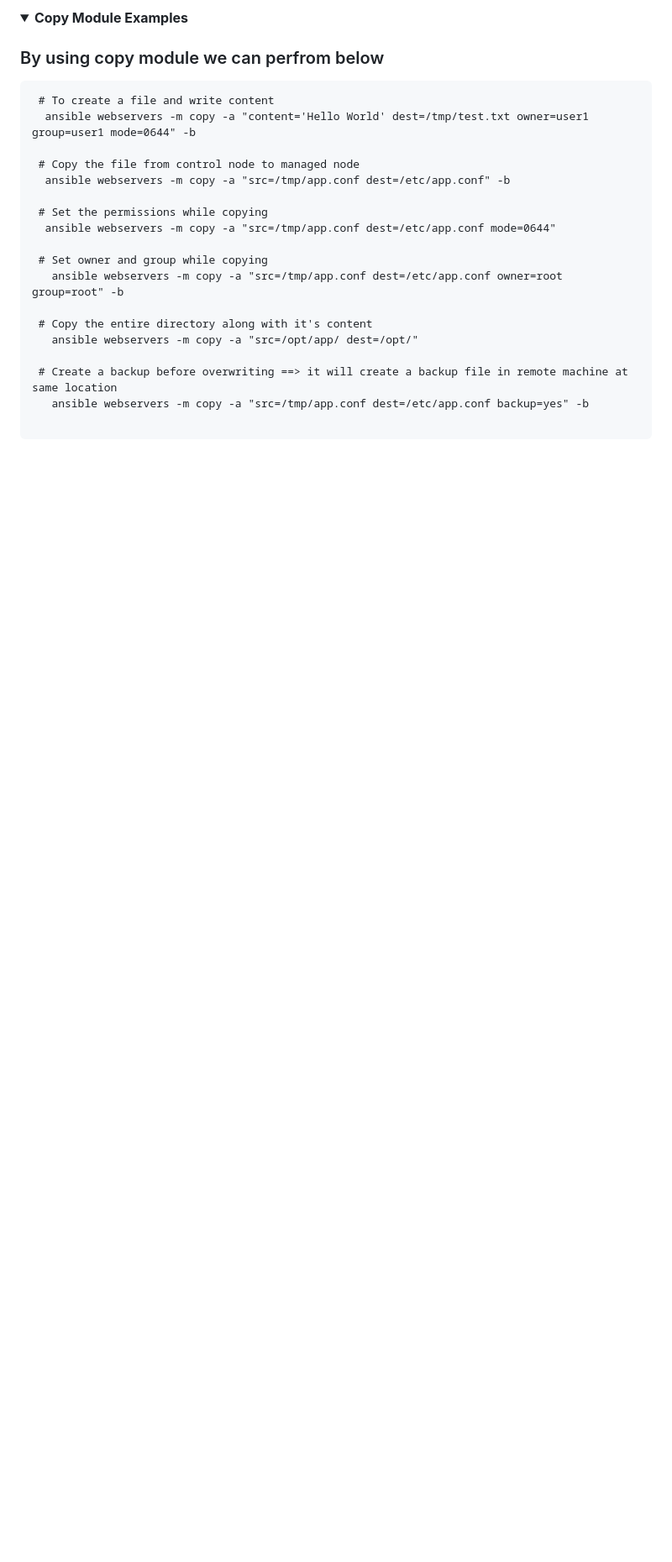
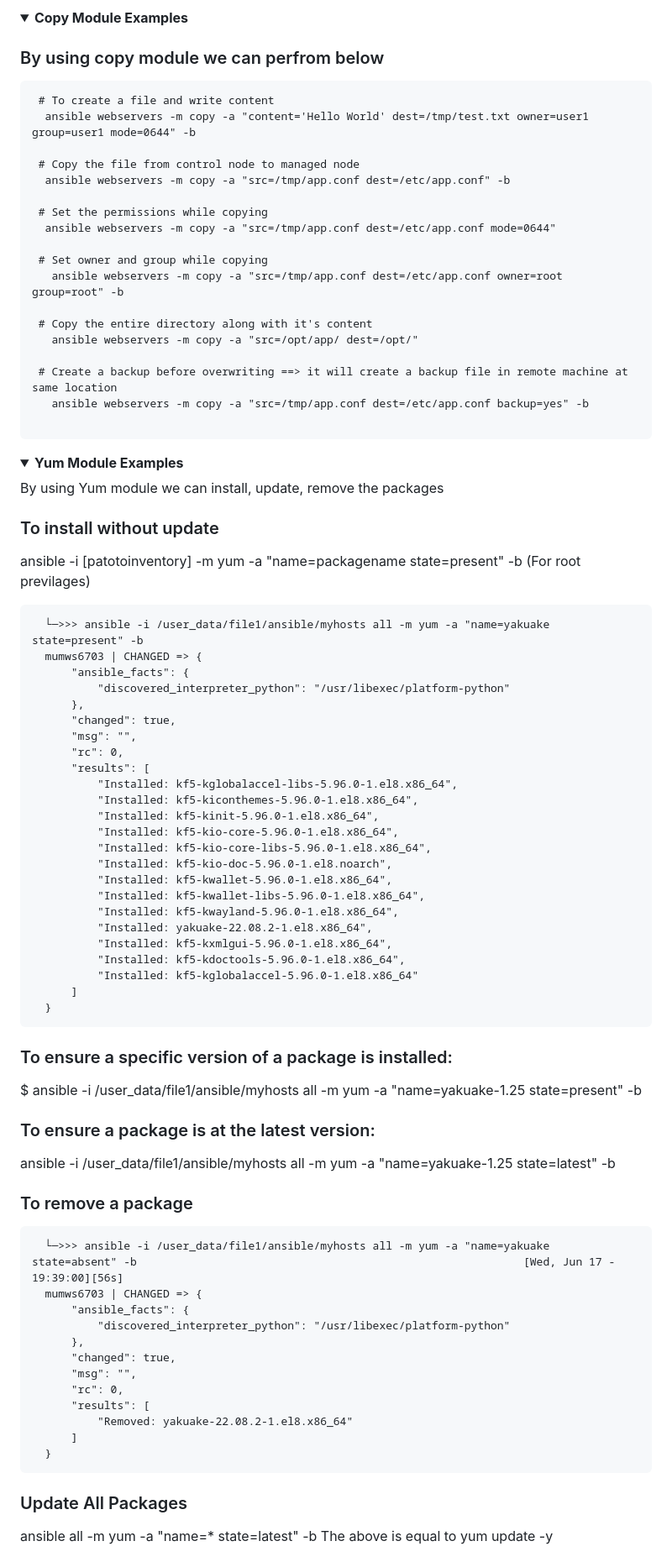
Before and after one commit to Chandu-sanju/Devops-practice, a Markdown page: Ansible/04-AdhocCOmmand.md, the part around one of its changes. Shown at 84% size. Rendered like a GitHub page; folded sections open; blank space fills up the shorter version.

Commit message:
yum module

````diff
--- a/Ansible/04-AdhocCOmmand.md
+++ b/Ansible/04-AdhocCOmmand.md
@@ -141,3 +141,64 @@ Examples:-
 
 ```
 </details>
+
+<details>
+<summary><b>Yum Module Examples</b></summary>
+
+By using Yum module we can install, update, remove the packages
+
+### To install without update
+ansible -i [patotoinventory] -m yum -a "name=packagename state=present" -b (For root previlages)
+
+```
+  └─>>> ansible -i /user_data/file1/ansible/myhosts all -m yum -a "name=yakuake state=present" -b
+  mumws6703 | CHANGED => {
+      "ansible_facts": {
+          "discovered_interpreter_python": "/usr/libexec/platform-python"
+      },
+      "changed": true,
+      "msg": "",
+      "rc": 0,
+      "results": [
+          "Installed: kf5-kglobalaccel-libs-5.96.0-1.el8.x86_64",
+          "Installed: kf5-kiconthemes-5.96.0-1.el8.x86_64",
+          "Installed: kf5-kinit-5.96.0-1.el8.x86_64",
+          "Installed: kf5-kio-core-5.96.0-1.el8.x86_64",
+          "Installed: kf5-kio-core-libs-5.96.0-1.el8.x86_64",
+          "Installed: kf5-kio-doc-5.96.0-1.el8.noarch",
+          "Installed: kf5-kwallet-5.96.0-1.el8.x86_64",
+          "Installed: kf5-kwallet-libs-5.96.0-1.el8.x86_64",
+          "Installed: kf5-kwayland-5.96.0-1.el8.x86_64",
+          "Installed: yakuake-22.08.2-1.el8.x86_64",
+          "Installed: kf5-kxmlgui-5.96.0-1.el8.x86_64",
+          "Installed: kf5-kdoctools-5.96.0-1.el8.x86_64",
+          "Installed: kf5-kglobalaccel-5.96.0-1.el8.x86_64"
+      ]
+  }
+```
+### To ensure a specific version of a package is installed:
+ $ ansible -i /user_data/file1/ansible/myhosts all -m yum -a "name=yakuake-1.25 state=present" -b
+
+### To ensure a package is at the latest version:
+ ansible -i /user_data/file1/ansible/myhosts all -m yum -a "name=yakuake-1.25 state=latest" -b
+
+### To remove a package
+```
+  └─>>> ansible -i /user_data/file1/ansible/myhosts all -m yum -a "name=yakuake state=absent" -b                                                           [Wed, Jun 17 - 19:39:00][56s]
+  mumws6703 | CHANGED => {
+      "ansible_facts": {
+          "discovered_interpreter_python": "/usr/libexec/platform-python"
+      },
+      "changed": true,
+      "msg": "",
+      "rc": 0,
+      "results": [
+          "Removed: yakuake-22.08.2-1.el8.x86_64"
+      ]
+  }
+```
+### Update All Packages
+ansible all -m yum -a "name=* state=latest" -b
+The above is equal to yum update -y
+###
+
````
Also changed, not shown: other parts of Ansible/04-AdhocCOmmand.md (+64 -0 lines).
